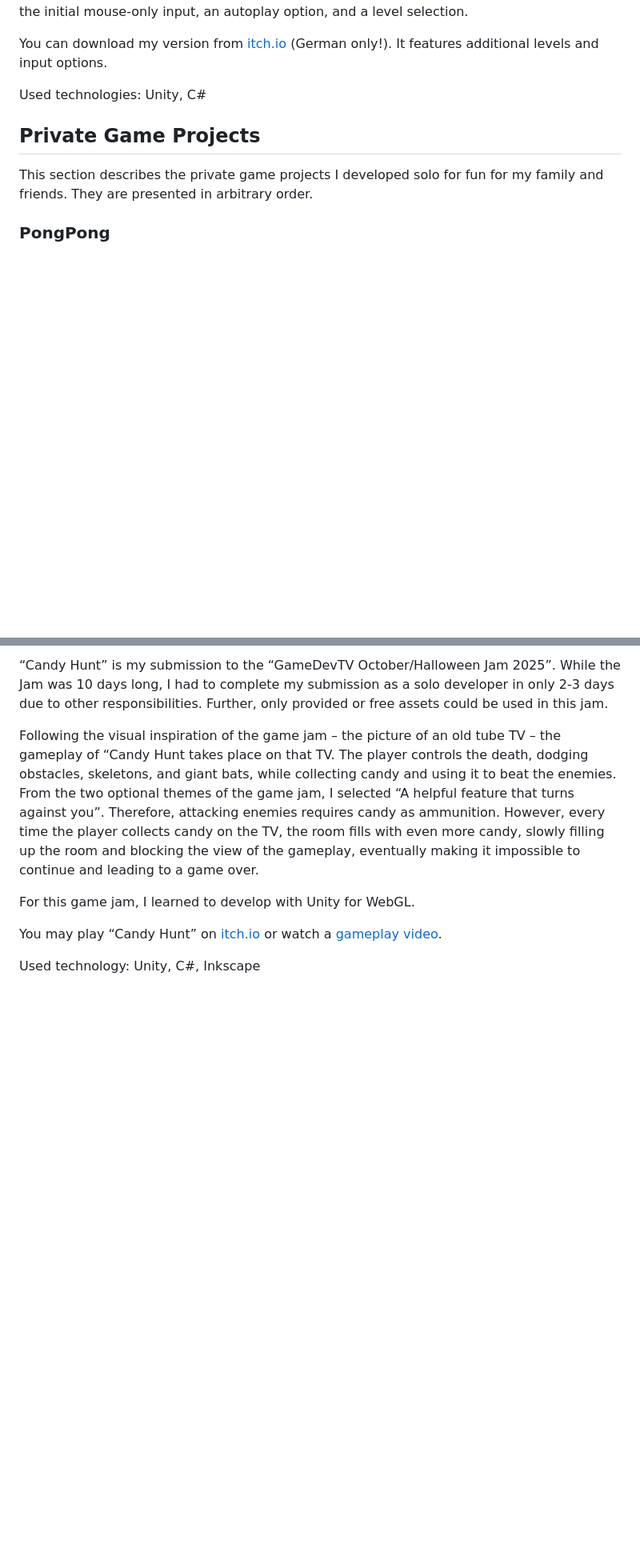
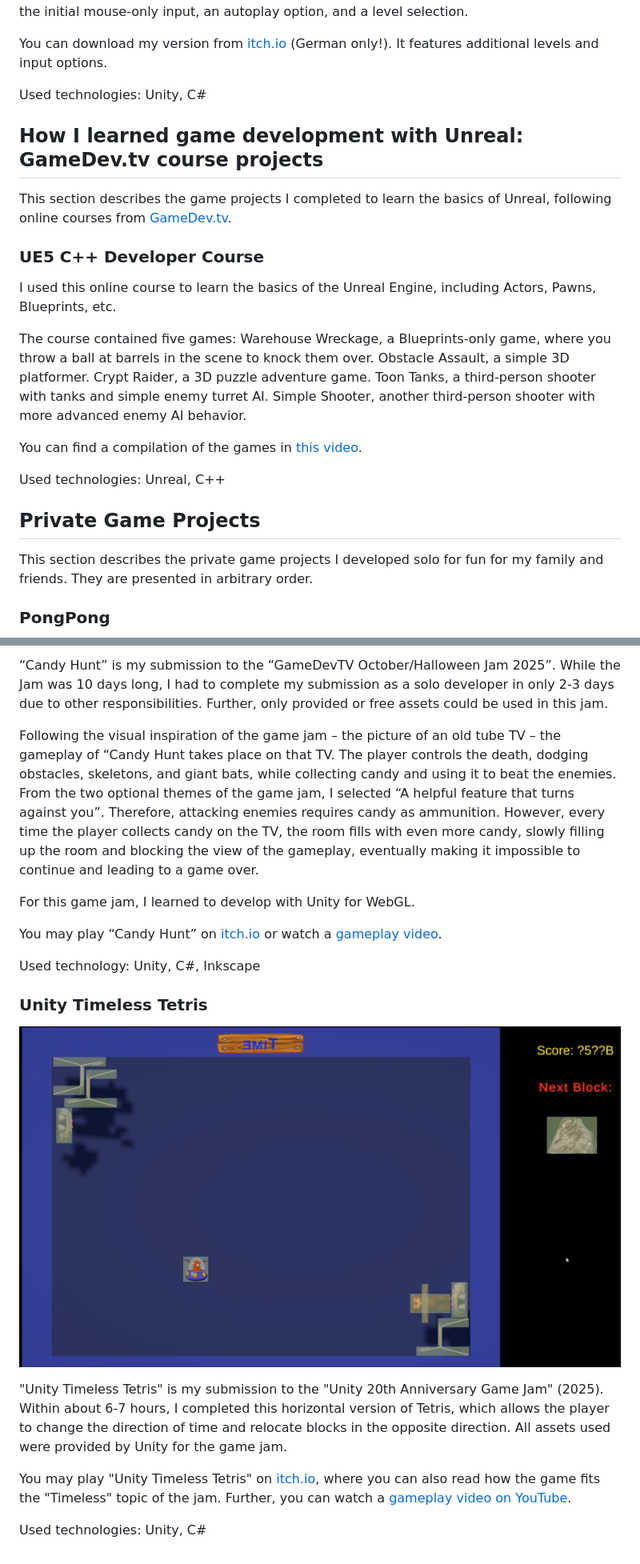
Before and after one commit to Mauri2070/My-Project-Portfolio, a Markdown page: MyGameProjects.md, 2 parts joined by grey strips. Shown at 80% size. Drawn GitHub-style; pictures changed too: pictures/games/UTT_1.png (added); blank space fills up the shorter version.

Commit message:
Added Unity Game Jam project and Unreal C++ course

```diff
--- a/MyGameProjects.md
+++ b/MyGameProjects.md
@@ -155,6 +155,20 @@ You can download my version from [itch.io](https://mauri2070.itch.io/block-break
 
 Used technologies: Unity, C#
 
+## How I learned game development with Unreal: GameDev.tv course projects
+
+This section describes the game projects I completed to learn the basics of Unreal, following online courses from [GameDev.tv](https://www.gamedev.tv/).
+
+### UE5 C++ Developer Course
+
+I used this online course to learn the basics of the Unreal Engine, including Actors, Pawns, Blueprints, etc.
+
+The course contained five games: Warehouse Wreckage, a Blueprints-only game, where you throw a ball at barrels in the scene to knock them over. Obstacle Assault, a simple 3D platformer. Crypt Raider, a 3D puzzle adventure game. Toon Tanks, a third-person shooter with tanks and simple enemy turret AI. Simple Shooter, another third-person shooter with more advanced enemy AI behavior.
+
+You can find a compilation of the games in [this video](https://youtu.be/wJVMuZiYd08).
+
+Used technologies: Unreal, C++
+
 ## Private Game Projects
 
 This section describes the private game projects I developed solo for fun for my family and friends. They are presented in arbitrary order.
@@ -238,3 +252,13 @@ For this game jam, I learned to develop with Unity for WebGL.
 You may play “Candy Hunt” on [itch.io](https://mauri2070.itch.io/candy-hunt) or watch a [gameplay video](https://youtu.be/K60D5nanc84).
 
 Used technology: Unity, C#, Inkscape
+
+### Unity Timeless Tetris
+
+![Candy Hunt](./pictures/games/UTT_1.png)
+
+"Unity Timeless Tetris" is my submission to the "Unity 20th Anniversary Game Jam" (2025). Within about 6-7 hours, I completed this horizontal version of Tetris, which allows the player to change the direction of time and relocate blocks in the opposite direction. All assets used were provided by Unity for the game jam.
+
+You may play "Unity Timeless Tetris" on [itch.io](https://mauri2070.itch.io/utt), where you can also read how the game fits the "Timeless" topic of the jam. Further, you can watch a [gameplay video on YouTube](https://youtu.be/lzzmTT2IhRE).
+
+Used technologies: Unity, C#
```
